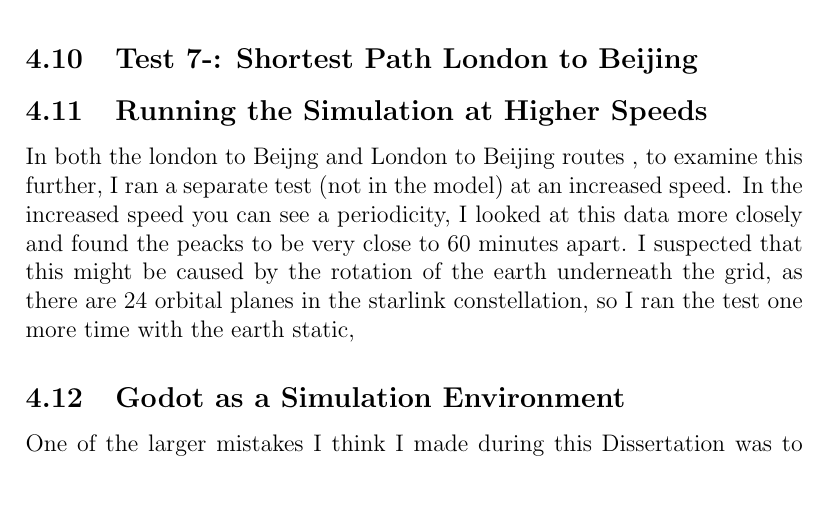
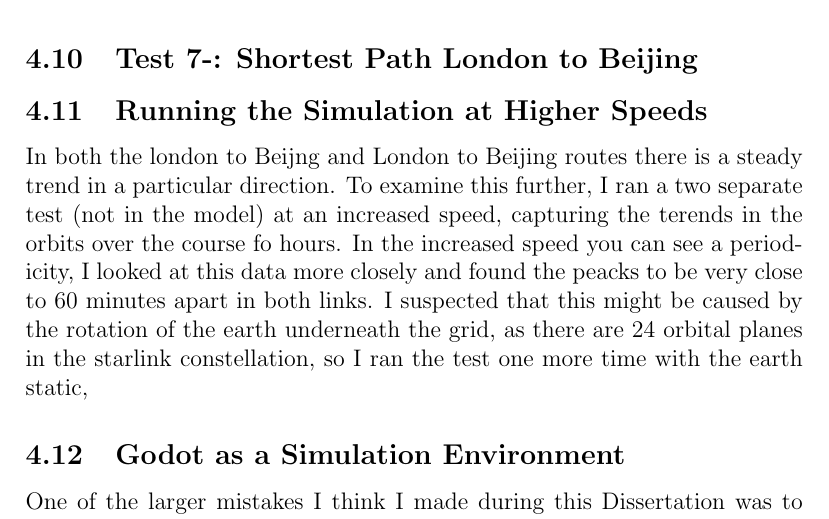
Before and after one commit to JoeMcGuchan/DissertationProject, a LaTeX thesis (Dissertation/Dissertation.tex): part of page 27 of 31, cut so that both start at the same text, the shorter picture padded with empty space. Compiled offline with pdfLaTeX.

Commit message:
Static tests

```diff
--- a/Dissertation/Dissertation.tex
+++ b/Dissertation/Dissertation.tex
@@ -626,7 +626,7 @@ In this test I take a sample each second of the shortest path between London and
 
 \subsection{Running the Simulation at Higher Speeds}
 
-In both the london to Beijng and London to Beijing routes , to examine this further, I ran a separate test (not in the model) at an increased speed. In the increased speed you can see a periodicity, I looked at this data more closely and found the peacks to be very close to 60 minutes apart. I suspected that this might be caused by the rotation of the earth underneath the grid, as there are 24 orbital planes in the starlink constellation, so I ran the test one more time with the earth static, %TODO
+In both the london to Beijng and London to Beijing routes there is a steady trend in a particular direction. To examine this further, I ran a two separate test (not in the model) at an increased speed, capturing the terends in the orbits over the course fo hours. In the increased speed you can see a periodicity, I looked at this data more closely and found the peacks to be very close to 60 minutes apart in both links. I suspected that this might be caused by the rotation of the earth underneath the grid, as there are 24 orbital planes in the starlink constellation, so I ran the test one more time with the earth static, %TODO
 
 
 
```
